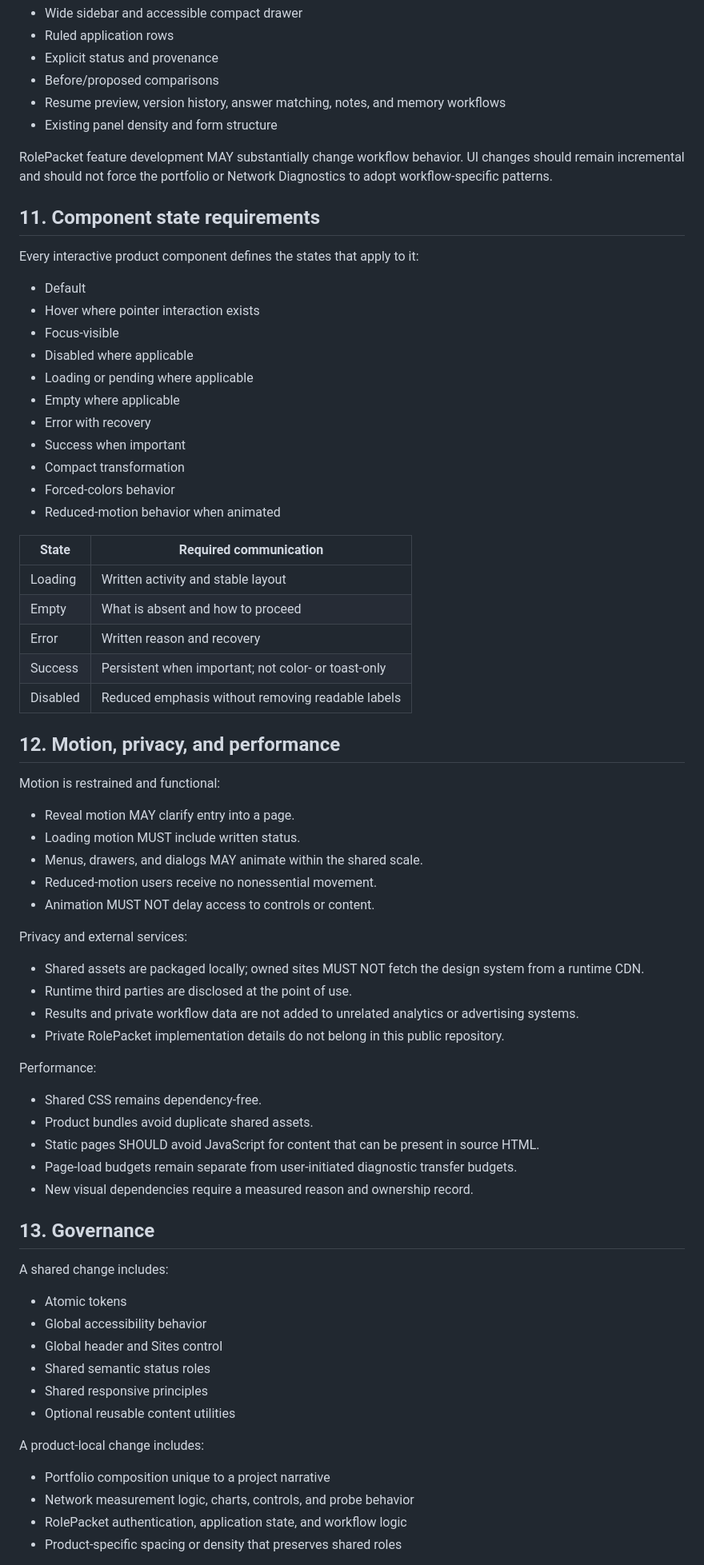
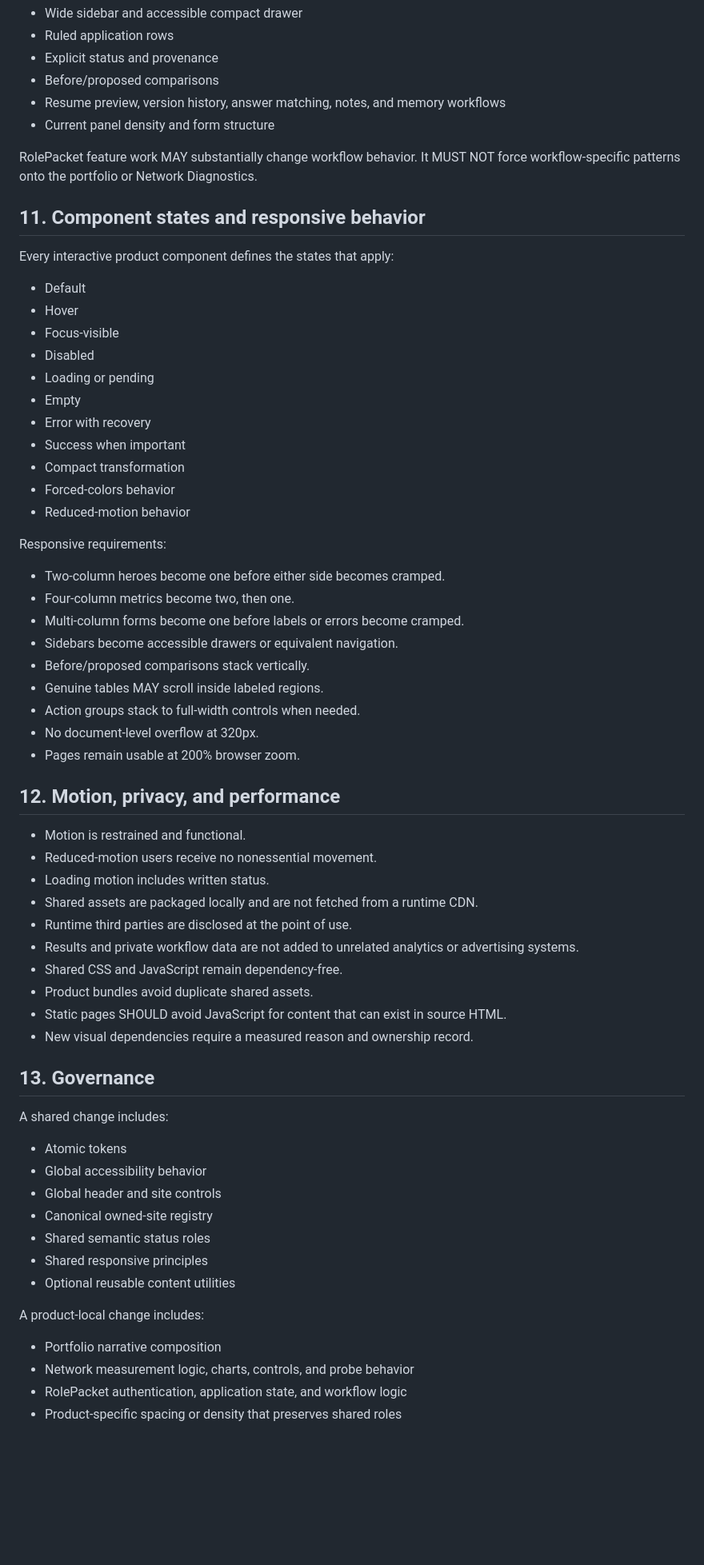
Before and after one commit to JohnnyZLi/Web-Design-System, a Markdown page: docs/DESIGN-SYSTEM.md, the part around one of its changes. Shown at 80% size. Rendered like a GitHub page; blank space fills up the shorter version.

```diff
--- a/docs/DESIGN-SYSTEM.md
+++ b/docs/DESIGN-SYSTEM.md
@@ -269,57 +262,49 @@ Preserve:
 - Explicit status and provenance
 - Before/proposed comparisons
 - Resume preview, version history, answer matching, notes, and memory workflows
-- Existing panel density and form structure
+- Current panel density and form structure
 
-RolePacket feature development MAY substantially change workflow behavior. UI changes should remain incremental and should not force the portfolio or Network Diagnostics to adopt workflow-specific patterns.
+RolePacket feature work MAY substantially change workflow behavior. It MUST NOT force workflow-specific patterns onto the portfolio or Network Diagnostics.
 
-## 11. Component state requirements
+## 11. Component states and responsive behavior
 
-Every interactive product component defines the states that apply to it:
+Every interactive product component defines the states that apply:
 
 - Default
-- Hover where pointer interaction exists
+- Hover
 - Focus-visible
-- Disabled where applicable
-- Loading or pending where applicable
-- Empty where applicable
+- Disabled
+- Loading or pending
+- Empty
 - Error with recovery
 - Success when important
 - Compact transformation
 - Forced-colors behavior
-- Reduced-motion behavior when animated
+- Reduced-motion behavior
 
-| State | Required communication |
-|---|---|
-| Loading | Written activity and stable layout |
-| Empty | What is absent and how to proceed |
-| Error | Written reason and recovery |
-| Success | Persistent when important; not color- or toast-only |
-| Disabled | Reduced emphasis without removing readable labels |
+Responsive requirements:
+
+- Two-column heroes become one before either side becomes cramped.
+- Four-column metrics become two, then one.
+- Multi-column forms become one before labels or errors become cramped.
+- Sidebars become accessible drawers or equivalent navigation.
+- Before/proposed comparisons stack vertically.
+- Genuine tables MAY scroll inside labeled regions.
+- Action groups stack to full-width controls when needed.
+- No document-level overflow at 320px.
+- Pages remain usable at 200% browser zoom.
 
 ## 12. Motion, privacy, and performance
 
-Motion is restrained and functional:
-
-- Reveal motion MAY clarify entry into a page.
-- Loading motion MUST include written status.
-- Menus, drawers, and dialogs MAY animate within the shared scale.
+- Motion is restrained and functional.
 - Reduced-motion users receive no nonessential movement.
-- Animation MUST NOT delay access to controls or content.
-
-Privacy and external services:
-
-- Shared assets are packaged locally; owned sites MUST NOT fetch the design system from a runtime CDN.
+- Loading motion includes written status.
+- Shared assets are packaged locally and are not fetched from a runtime CDN.
 - Runtime third parties are disclosed at the point of use.
 - Results and private workflow data are not added to unrelated analytics or advertising systems.
-- Private RolePacket implementation details do not belong in this public repository.
-
-Performance:
-
-- Shared CSS remains dependency-free.
+- Shared CSS and JavaScript remain dependency-free.
 - Product bundles avoid duplicate shared assets.
-- Static pages SHOULD avoid JavaScript for content that can be present in source HTML.
-- Page-load budgets remain separate from user-initiated diagnostic transfer budgets.
+- Static pages SHOULD avoid JavaScript for content that can exist in source HTML.
 - New visual dependencies require a measured reason and ownership record.
 
 ## 13. Governance
@@ -328,14 +313,15 @@ A shared change includes:
 
 - Atomic tokens
 - Global accessibility behavior
-- Global header and Sites control
+- Global header and site controls
+- Canonical owned-site registry
 - Shared semantic status roles
 - Shared responsive principles
 - Optional reusable content utilities
 
 A product-local change includes:
 
-- Portfolio composition unique to a project narrative
+- Portfolio narrative composition
 - Network measurement logic, charts, controls, and probe behavior
 - RolePacket authentication, application state, and workflow logic
 - Product-specific spacing or density that preserves shared roles
```
Also changed, not shown: other parts of docs/DESIGN-SYSTEM.md (+121 -130 lines).
